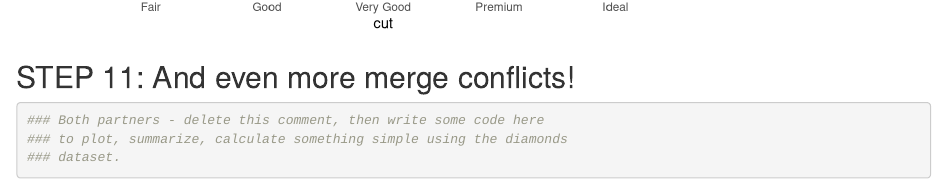
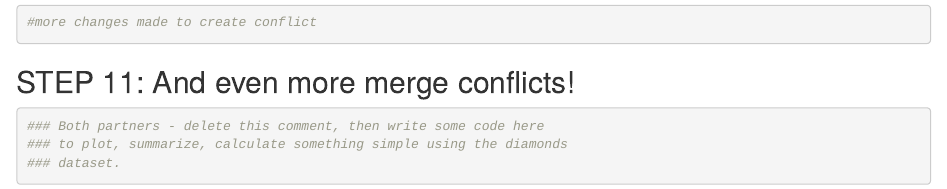
Before and after one commit to allisongracer/wild-git-collab, an R Markdown document (git_wild.Rmd): the page in a window 1100 px wide, from 2120 px down before the commit and from 2160 px down after it. Rendered offline with R 4.5, knitr and Pandoc, with nearby package versions; code that draws random numbers runs with fixed seeds of ours.

Commit message:
merge conflict

````diff
--- a/git_wild.Rmd
+++ b/git_wild.Rmd
@@ -40,7 +40,7 @@ geom_point()
 ggplot(data = diamonds, aes(x = cut, y = price)) +
   geom_jitter()
 
-
+#more changes made to create conflict
 ```
 
 ## STEP 11: And even more merge conflicts!
````
